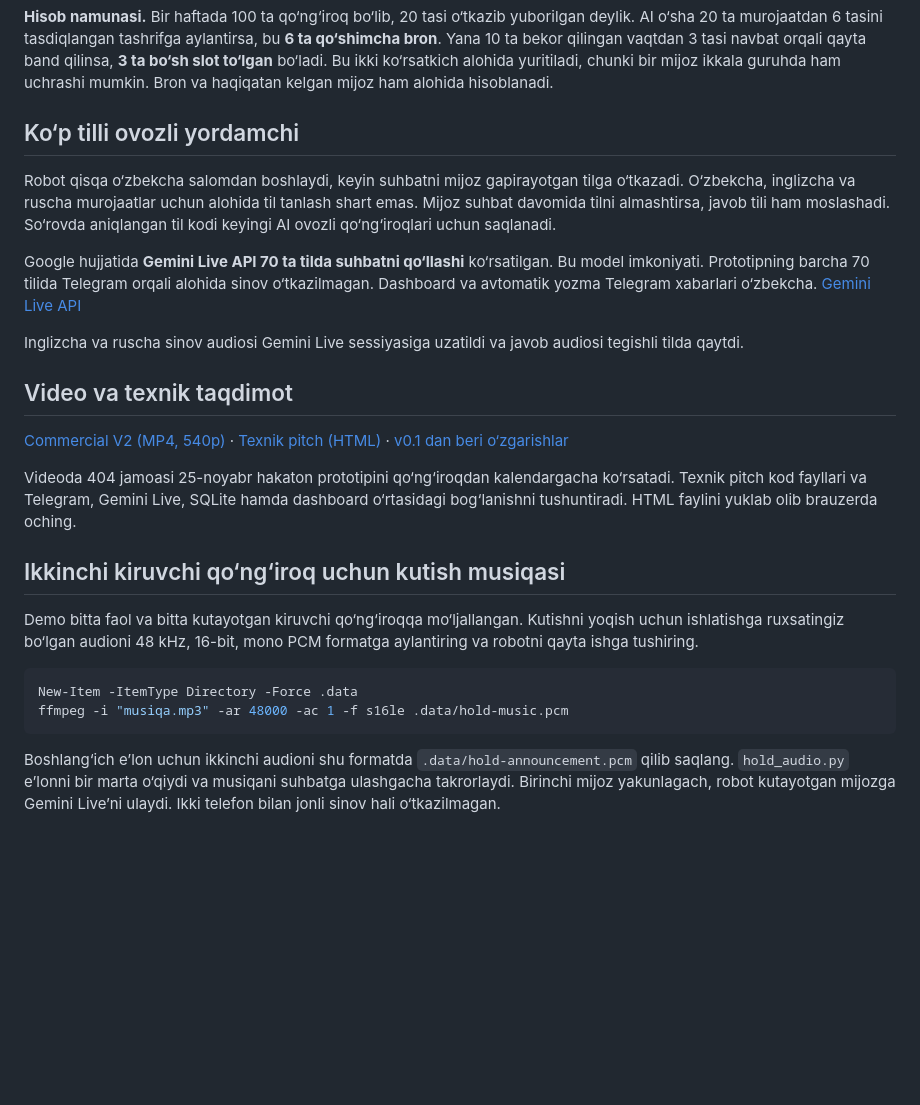
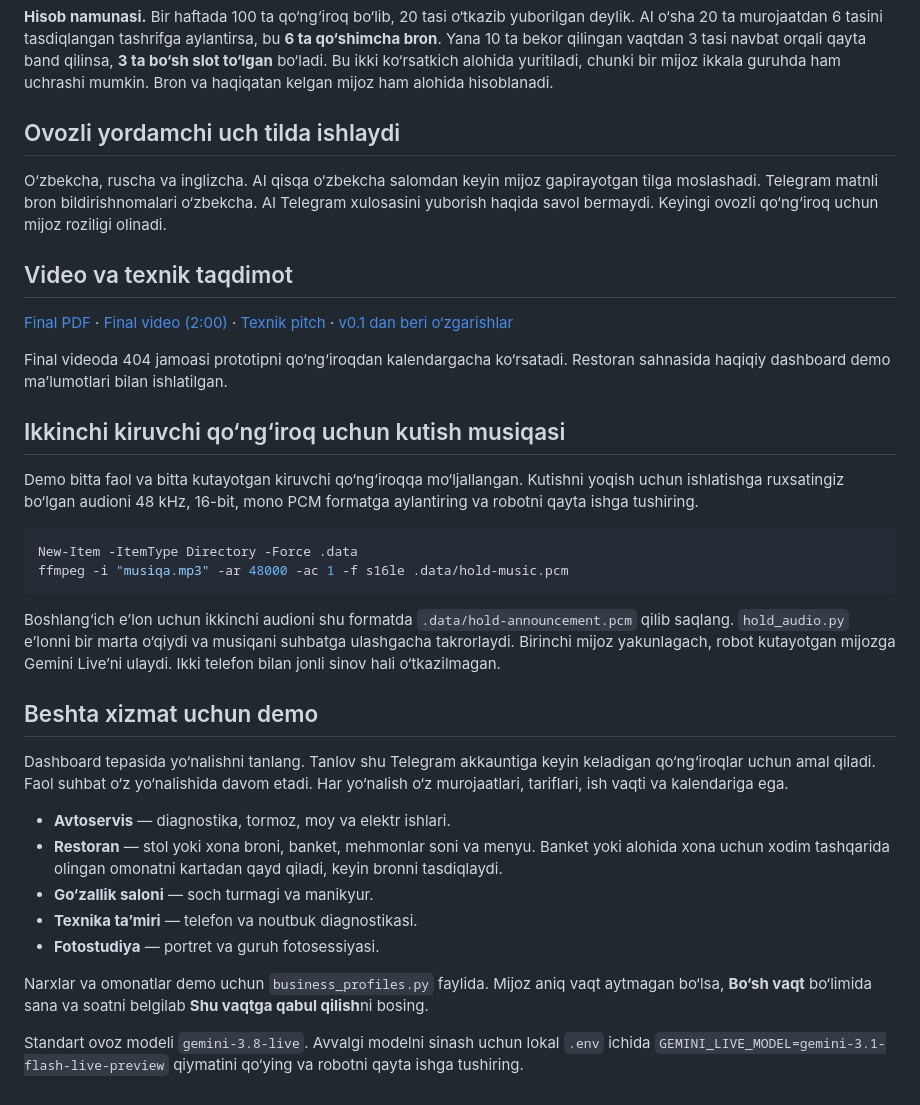
Before and after one commit to akhmadbroyt-netizen/Voice-Agency-404, a Markdown page: README.md, the part around one of its changes. Drawn GitHub-style; blank space fills up the shorter version.

````diff
--- a/README.md
+++ b/README.md
@@ -89,19 +91,15 @@ Prototip hozircha real avtoservisdagi mijoz saqlash foizini isbotlamagan. Pilotd
 
 **Hisob namunasi.** Bir haftada 100 ta qo‘ng‘iroq bo‘lib, 20 tasi o‘tkazib yuborilgan deylik. AI o‘sha 20 ta murojaatdan 6 tasini tasdiqlangan tashrifga aylantirsa, bu **6 ta qo‘shimcha bron**. Yana 10 ta bekor qilingan vaqtdan 3 tasi navbat orqali qayta band qilinsa, **3 ta bo‘sh slot to‘lgan** bo‘ladi. Bu ikki ko‘rsatkich alohida yuritiladi, chunki bir mijoz ikkala guruhda ham uchrashi mumkin. Bron va haqiqatan kelgan mijoz ham alohida hisoblanadi.
 
-## Ko‘p tilli ovozli yordamchi
+## Ovozli yordamchi uch tilda ishlaydi
 
-Robot qisqa o‘zbekcha salomdan boshlaydi, keyin suhbatni mijoz gapirayotgan tilga o‘tkazadi. O‘zbekcha, inglizcha va ruscha murojaatlar uchun alohida til tanlash shart emas. Mijoz suhbat davomida tilni almashtirsa, javob tili ham moslashadi. So‘rovda aniqlangan til kodi keyingi AI ovozli qo‘ng‘iroqlari uchun saqlanadi.
-
-Google hujjatida **Gemini Live API 70 ta tilda suhbatni qo‘llashi** ko‘rsatilgan. Bu model imkoniyati. Prototipning barcha 70 tilida Telegram orqali alohida sinov o‘tkazilmagan. Dashboard va avtomatik yozma Telegram xabarlari o‘zbekcha. [Gemini Live API](https://ai.google.dev/gemini-api/docs/live)
-
-Inglizcha va ruscha sinov audiosi Gemini Live sessiyasiga uzatildi va javob audiosi tegishli tilda qaytdi.
+O‘zbekcha, ruscha va inglizcha. AI qisqa o‘zbekcha salomdan keyin mijoz gapirayotgan tilga moslashadi. Telegram matnli bron bildirishnomalari o‘zbekcha. AI Telegram xulosasini yuborish haqida savol bermaydi. Keyingi ovozli qo‘ng‘iroq uchun mijoz roziligi olinadi.
 
 ## Video va texnik taqdimot
 
-[Commercial V2 (MP4, 540p)](docs/voice-agency-404-v2.mp4) · [Texnik pitch (HTML)](docs/technical-pitch.html) · [v0.1 dan beri o‘zgarishlar](CHANGELOG.md)
+[Final PDF](docs/final-pitch.pdf) · [Final video (2:00)](https://drive.google.com/file/d/16a6_jTmgM1yKxtNCdHnX1BpOeBiPLaJs/view) · [Texnik pitch](docs/technical-pitch.html) · [v0.1 dan beri o‘zgarishlar](CHANGELOG.md)
 
-Videoda 404 jamoasi 25-noyabr hakaton prototipini qo‘ng‘iroqdan kalendargacha ko‘rsatadi. Texnik pitch kod fayllari va Telegram, Gemini Live, SQLite hamda dashboard o‘rtasidagi bog‘lanishni tushuntiradi. HTML faylini yuklab olib brauzerda oching.
+Final videoda 404 jamoasi prototipni qo‘ng‘iroqdan kalendargacha ko‘rsatadi. Restoran sahnasida haqiqiy dashboard demo ma’lumotlari bilan ishlatilgan.
 
 ## Ikkinchi kiruvchi qo‘ng‘iroq uchun kutish musiqasi
 
@@ -113,3 +111,17 @@ ffmpeg -i "musiqa.mp3" -ar 48000 -ac 1 -f s16le .data/hold-music.pcm
 ```
 
 Boshlang‘ich e’lon uchun ikkinchi audioni shu formatda `.data/hold-announcement.pcm` qilib saqlang. `hold_audio.py` e’lonni bir marta o‘qiydi va musiqani suhbatga ulashgacha takrorlaydi. Birinchi mijoz yakunlagach, robot kutayotgan mijozga Gemini Live’ni ulaydi. Ikki telefon bilan jonli sinov hali o‘tkazilmagan.
+
+## Beshta xizmat uchun demo
+
+Dashboard tepasida yo‘nalishni tanlang. Tanlov shu Telegram akkauntiga keyin keladigan qo‘ng‘iroqlar uchun amal qiladi. Faol suhbat o‘z yo‘nalishida davom etadi. Har yo‘nalish o‘z murojaatlari, tariflari, ish vaqti va kalendariga ega.
+
+- **Avtoservis** — diagnostika, tormoz, moy va elektr ishlari.
+- **Restoran** — stol yoki xona broni, banket, mehmonlar soni va menyu. Banket yoki alohida xona uchun xodim tashqarida olingan omonatni kartadan qayd qiladi, keyin bronni tasdiqlaydi.
+- **Go‘zallik saloni** — soch turmagi va manikyur.
+- **Texnika ta’miri** — telefon va noutbuk diagnostikasi.
+- **Fotostudiya** — portret va guruh fotosessiyasi.
+
+Narxlar va omonatlar demo uchun `business_profiles.py` faylida. Mijoz aniq vaqt aytmagan bo‘lsa, **Bo‘sh vaqt** bo‘limida sana va soatni belgilab **Shu vaqtga qabul qilish**ni bosing.
+
+Standart ovoz modeli `gemini-3.8-live`. Avvalgi modelni sinash uchun lokal `.env` ichida `GEMINI_LIVE_MODEL=gemini-3.1-flash-live-preview` qiymatini qo‘ying va robotni qayta ishga tushiring.
````
Also changed, not shown: other parts of README.md (+5 -3 lines), CHANGELOG.md (+9 -1 lines), operator-prompt.md (+4 -4 lines), docs/restaurant-day.jpg (added), docs/restaurant-night.jpg (added), 9 other files.
